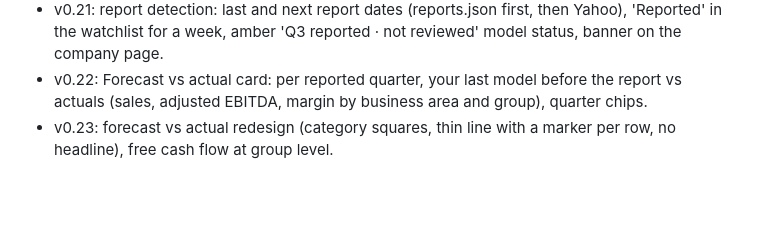
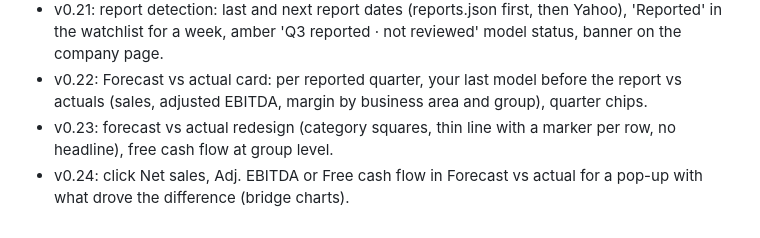
Before and after one commit to Petter-Sjolin-1996/Stock-watchlist-app, a Markdown page: README.md, the part around the change. GitHub-like rendering; blank space fills up the shorter version.

```diff
--- a/README.md
+++ b/README.md
@@ -45,3 +45,4 @@ Upload all changed files in one commit (Add file → Upload files), so GitHub Pa
 - v0.21: report detection: last and next report dates (reports.json first, then Yahoo), 'Reported' in the watchlist for a week, amber 'Q3 reported · not reviewed' model status, banner on the company page.
 - v0.22: Forecast vs actual card: per reported quarter, your last model before the report vs actuals (sales, adjusted EBITDA, margin by business area and group), quarter chips.
 - v0.23: forecast vs actual redesign (category squares, thin line with a marker per row, no headline), free cash flow at group level.
+- v0.24: click Net sales, Adj. EBITDA or Free cash flow in Forecast vs actual for a pop-up with what drove the difference (bridge charts).
```
